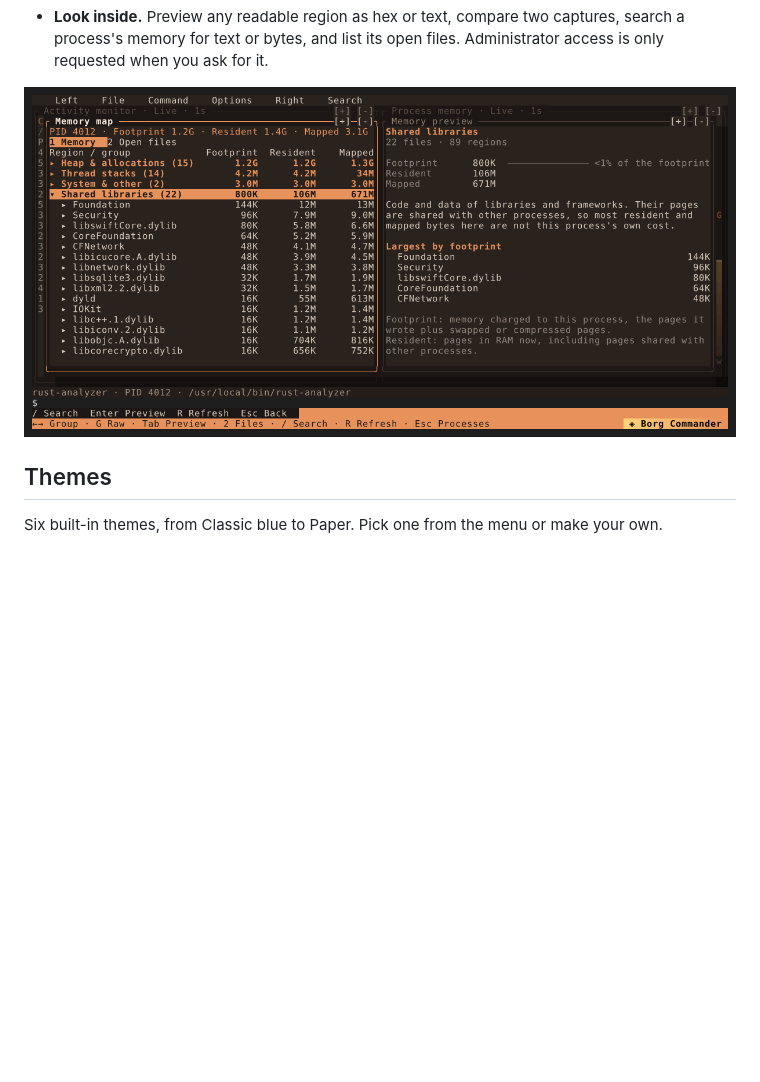
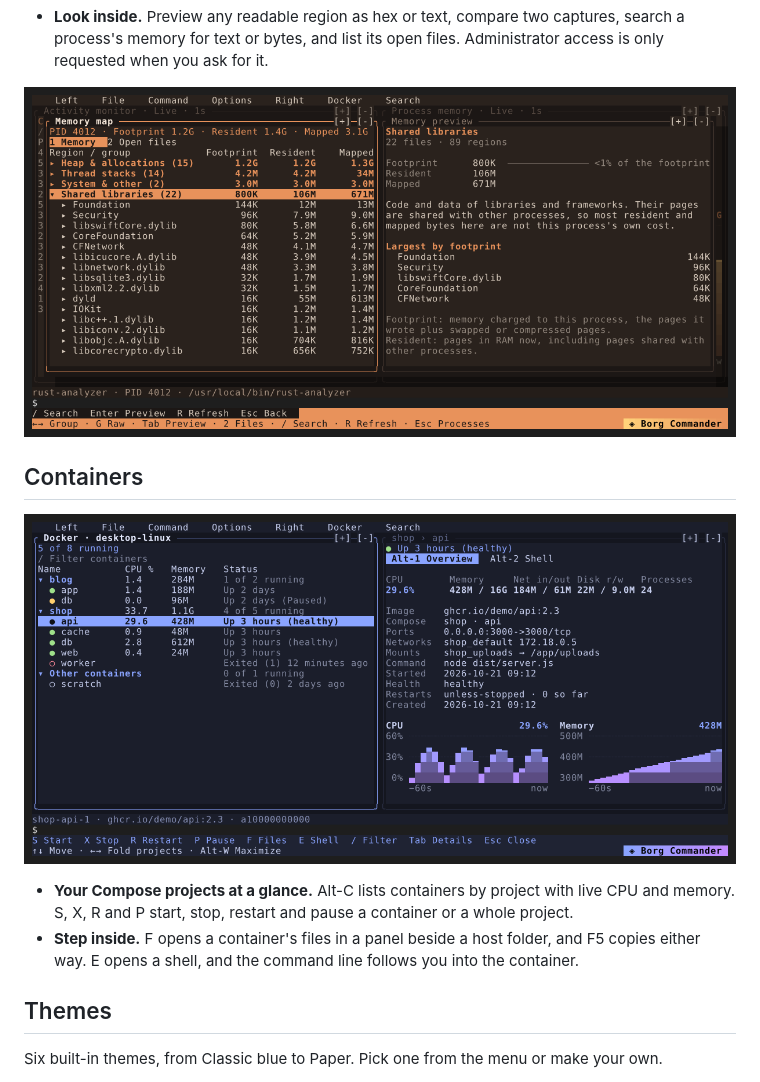
Before and after one commit to 0xcd21h/borg-commander, a Markdown page: README.md, the part around the change. Rendered like a GitHub page; pictures changed too: docs/showcase/docker.png (added), docs/showcase/memory-map.png; blank space fills up the shorter version.

```diff
--- a/README.md
+++ b/README.md
@@ -80,6 +80,17 @@ Ctrl-O switches between the panels and the console.
   <img src="docs/showcase/memory-map.png" alt="Memory map grouped by purpose with footprint, resident and mapped columns, explaining that shared libraries are not the process's own cost" width="1100">
 </p>
 
+## Containers
+
+<p align="center">
+  <img src="docs/showcase/docker.png" alt="Docker view listing Compose projects and their containers with live CPU and memory, beside the selected container's details and charts" width="1100">
+</p>
+
+- **Your Compose projects at a glance.** Alt-C lists containers by project with live CPU and
+  memory. S, X, R and P start, stop, restart and pause a container or a whole project.
+- **Step inside.** F opens a container's files in a panel beside a host folder, and F5 copies
+  either way. E opens a shell, and the command line follows you into the container.
+
 ## Themes
 
 Six built-in themes, from Classic blue to Paper. Pick one from the menu or make your own.
```
Also changed, not shown: DEVELOPMENT.md (+3 -2 lines), docs/showcase/activity.png, docs/showcase/folder-totals.png, docs/showcase/size-tree.png, 9 other files.
